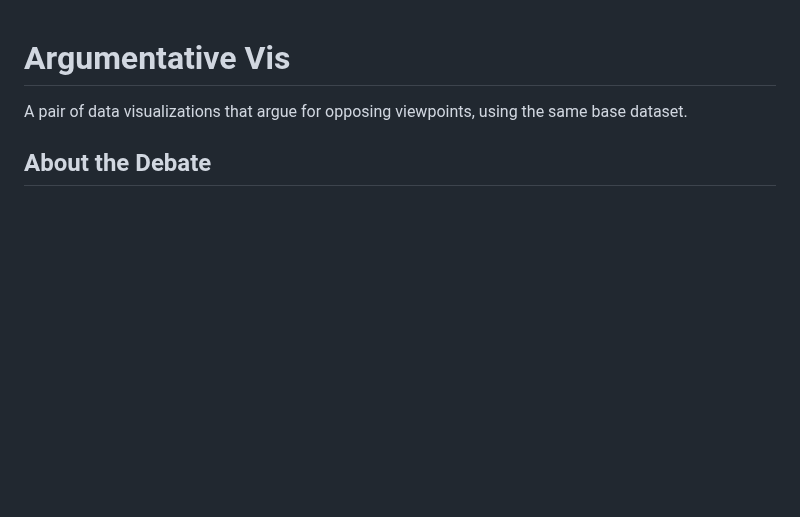
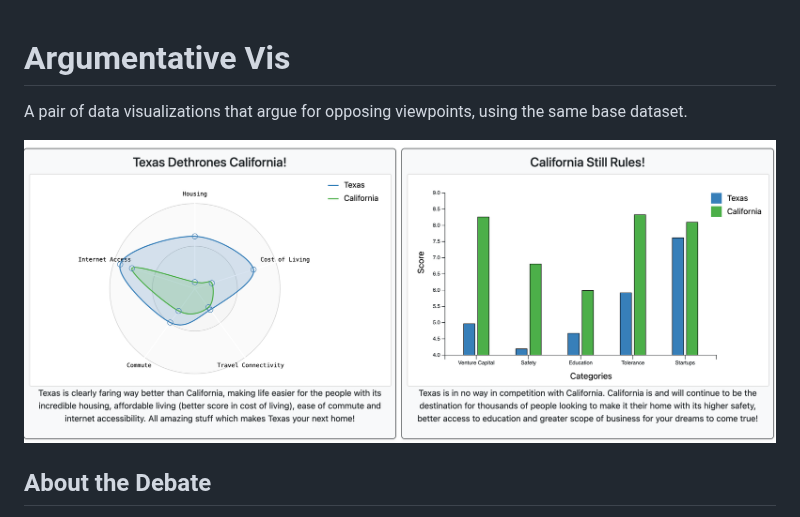
Before and after one commit to AnjaliSrivastava29/argumentative-visualization-d3, a Markdown page: README.md, the part around the change. Drawn GitHub-style; blank space fills up the shorter version.

```diff
--- a/README.md
+++ b/README.md
@@ -2,6 +2,7 @@
 
 A pair of data visualizations that argue for opposing viewpoints, using the same base dataset.
 
+![comparison image](image.png)
 
 ## About the Debate
 
```
